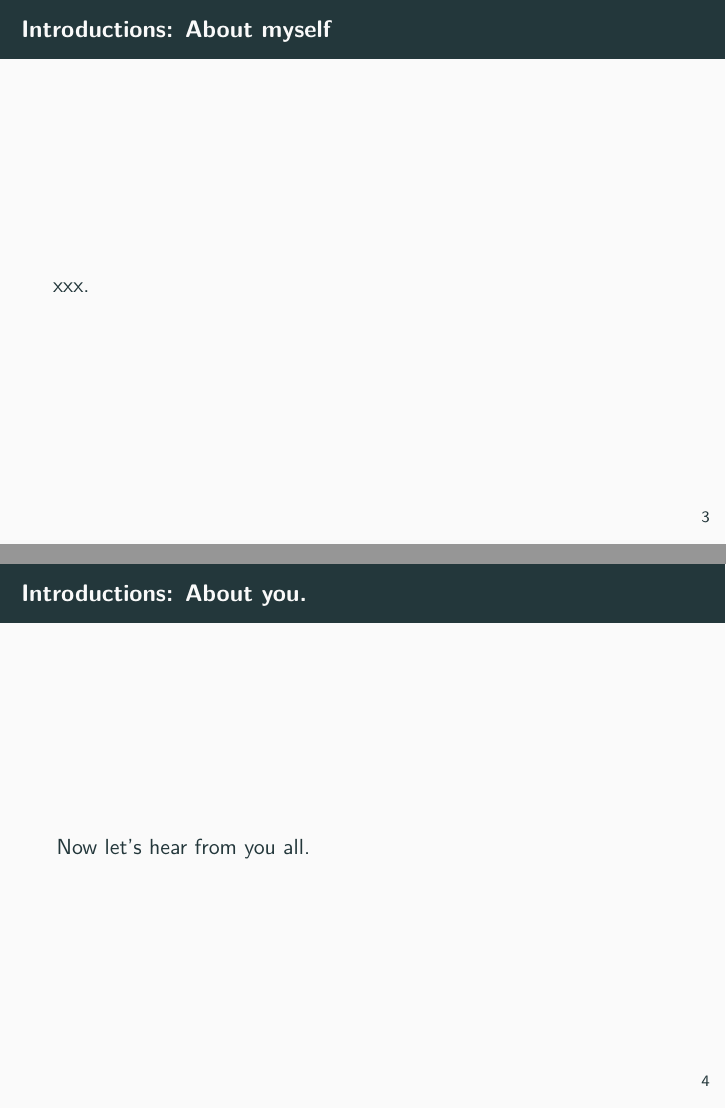
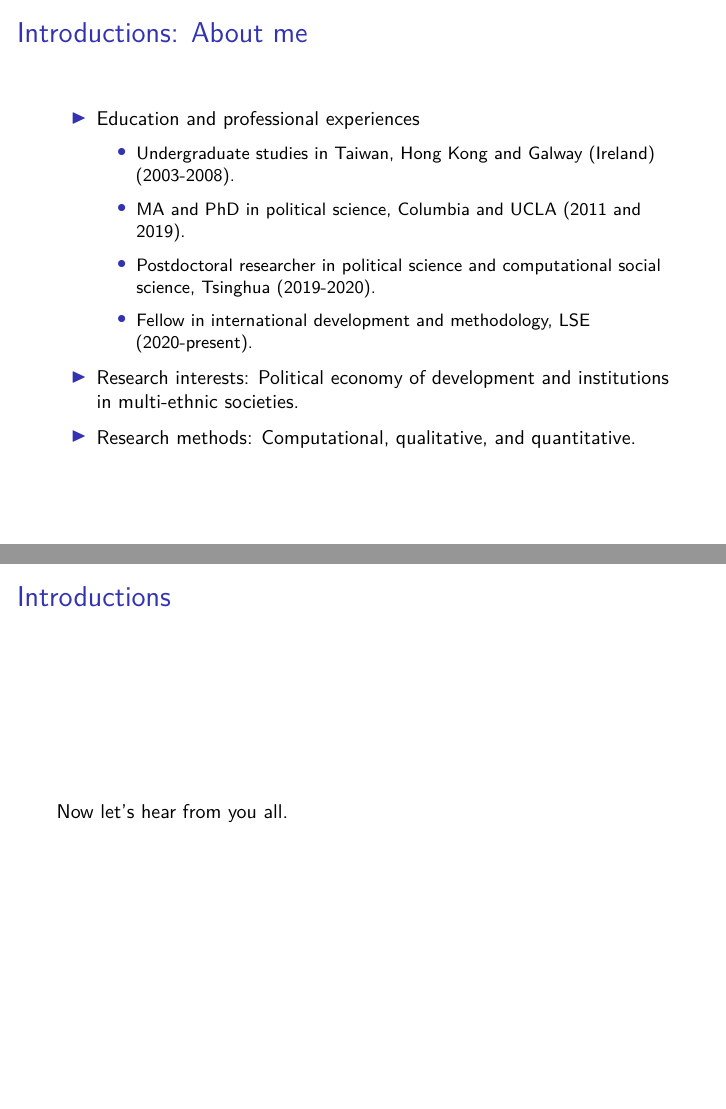
Before and after one commit to ccheng11/MY410, an R Markdown document (Week 2/Week 2 Puzzles.Rmd): pages 3 and 4 of 16, joined at a grey line. Rendered offline with R 4.5, knitr and Pandoc, then LaTeX, with nearby package versions.

Commit message:
Update Week 2 Puzzles.Rmd

```diff
--- a/Week 2/Week 2 Puzzles.Rmd
+++ b/Week 2/Week 2 Puzzles.Rmd
@@ -8,11 +8,11 @@ author: |
 #date: "13 September 2021"
 output:
   beamer_presentation:
-    theme: metropolis # CambridgeUS
+    #theme: metropolis # CambridgeUS
     includes:
       in_header: mystyle.tex
   slidy_presentation: default
-fontsize: 11pt
+fontsize: 10pt
 ---
 
 ## Outline
@@ -27,11 +27,21 @@ fontsize: 11pt
   \item Exercise: Intellectual puzzles.
 \end{itemize}
 
-## Introductions: About myself
+## Introductions: About me
 
-xxx.
+\begin{itemize}
+  \item Education and professional experiences
+  \begin{itemize}
+    \item Undergraduate studies in Taiwan, Hong Kong and Galway (Ireland) (2003-2008).
+    \item MA and PhD in political science, Columbia and UCLA (2011 and 2019).
+    \item Postdoctoral researcher in political science and computational social science, Tsinghua (2019-2020).
+    \item Fellow in international development and methodology, LSE (2020-present).
+  \end{itemize}
+  \item Research interests: Political economy of development and institutions in multi-ethnic societies.
+  \item Research methods: Computational, qualitative, and quantitative.
+\end{itemize}
 
-## Introductions: About you.
+## Introductions
 
 Now let's hear from you all.
 
```
Also changed, not shown: Week 2/Week 2 Puzzles.Rmd (4 more changed lines).
